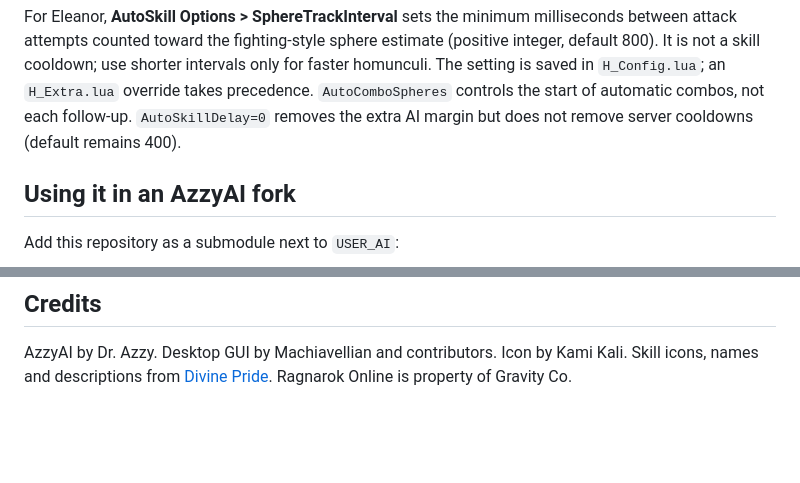
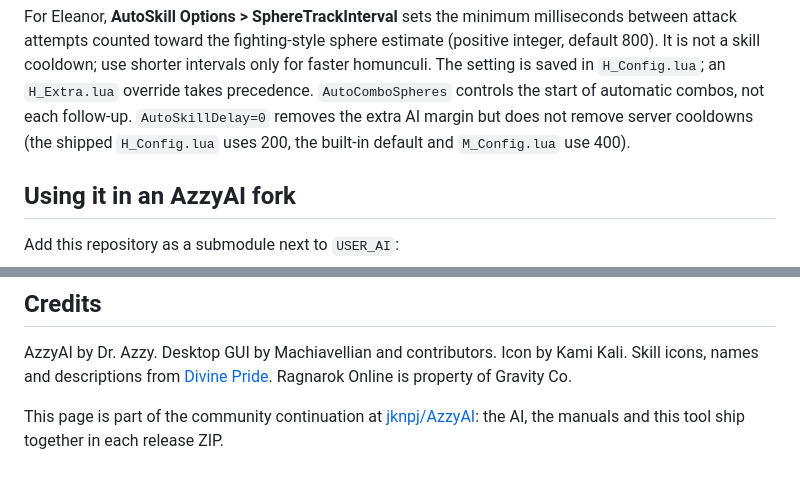
Before and after one commit to jknpj/AzzyAI-webgui, a Markdown page: README.md, 2 parts joined by grey strips. GitHub-like rendering; blank space fills up the shorter version.

Commit message:
docs: link the fork instead of the original project
The README pointed AzzyAI at SpenceKonde/AzzyAI; this tool ships with the
community continuation. Also note the real AutoSkillDelay values (200 in the
shipped H_Config.lua, 400 built-in and for mercenaries).

```diff
--- a/README.md
+++ b/README.md
@@ -56,7 +56,8 @@ estimate (positive integer, default 800). It is not a skill cooldown; use shorte
 intervals only for faster homunculi. The setting is saved in `H_Config.lua`;
 an `H_Extra.lua` override takes precedence. `AutoComboSpheres` controls the
 start of automatic combos, not each follow-up. `AutoSkillDelay=0` removes
-the extra AI margin but does not remove server cooldowns (default remains 400).
+the extra AI margin but does not remove server cooldowns (the shipped
+`H_Config.lua` uses 200, the built-in default and `M_Config.lua` use 400).
 
 ## Using it in an AzzyAI fork
 
@@ -129,3 +130,5 @@ This project is licensed under the [GNU General Public License v3.0](LICENSE) (G
 ## Credits
 
 AzzyAI by Dr. Azzy. Desktop GUI by Machiavellian and contributors. Icon by Kami Kali. Skill icons, names and descriptions from [Divine Pride](https://www.divine-pride.net). Ragnarok Online is property of Gravity Co.
+
+This page is part of the community continuation at [jknpj/AzzyAI](https://github.com/jknpj/AzzyAI): the AI, the manuals and this tool ship together in each release ZIP.
```
Also changed, not shown: other parts of README.md (+1 -1 lines).
